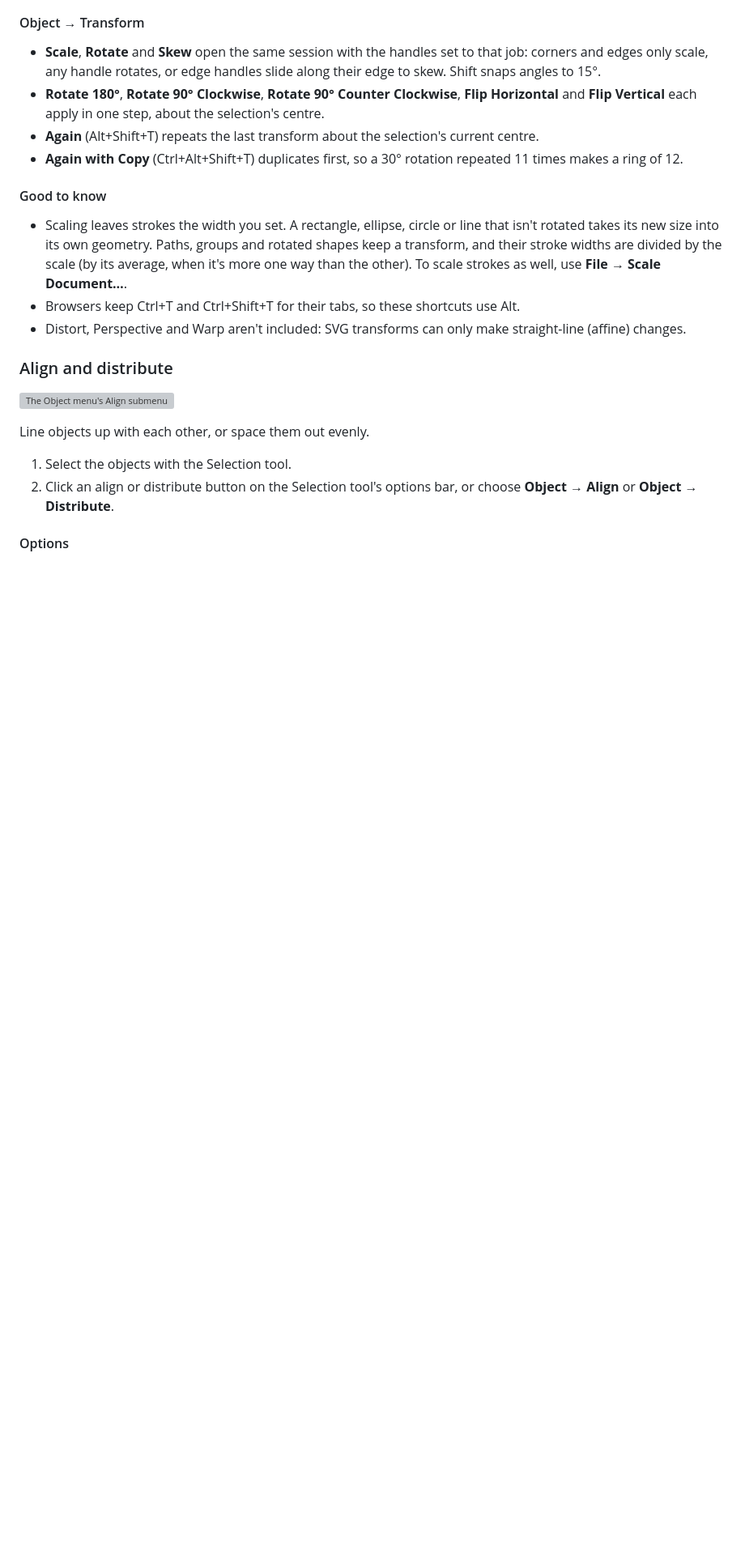
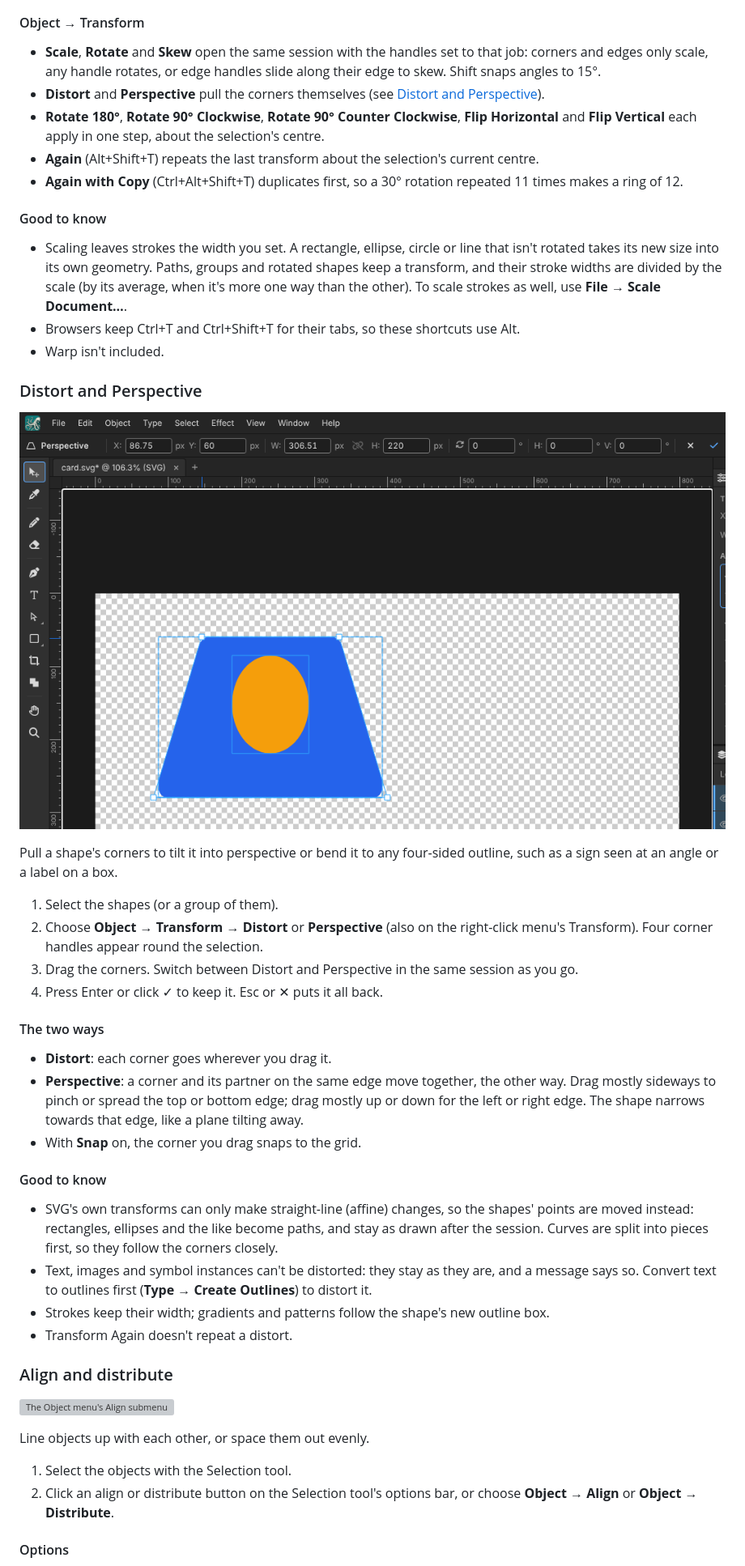
Before and after one commit to orthlieb/svgcraft, a Markdown page: README.md, the part around the change. Shown at 81% size. Drawn GitHub-style; pictures changed too: docs/help/distort-and-perspective.png (added); blank space fills up the shorter version; grey boxes are pictures that could not be loaded.

```diff
--- a/README.md
+++ b/README.md
@@ -1130,6 +1130,8 @@ Scale, rotate and skew the selection by hand or by exact numbers.
   handles set to that job: corners and edges only scale, any handle
   rotates, or edge handles slide along their edge to skew. Shift snaps
   angles to 15°.
+- **Distort** and **Perspective** pull the corners themselves (see
+  [Distort and Perspective](#distort-and-perspective)).
 - **Rotate 180°**, **Rotate 90° Clockwise**, **Rotate 90° Counter
   Clockwise**, **Flip Horizontal** and **Flip Vertical** each apply in one
   step, about the selection's centre.
@@ -1147,8 +1149,44 @@ Scale, rotate and skew the selection by hand or by exact numbers.
   other). To scale strokes as well, use **File → Scale Document…**.
 - Browsers keep Ctrl+T and Ctrl+Shift+T for their tabs, so these shortcuts
   use Alt.
-- Distort, Perspective and Warp aren't included: SVG transforms can only
-  make straight-line (affine) changes.
+- Warp isn't included.
+
+### Distort and Perspective
+
+![A card and a circle in Perspective: the top edge pulled in from both corners, the shape narrowing upwards like a plane tilting away](docs/help/distort-and-perspective.png)
+
+Pull a shape's corners to tilt it into perspective or bend it to any
+four-sided outline, such as a sign seen at an angle or a label on a box.
+
+1. Select the shapes (or a group of them).
+2. Choose **Object → Transform → Distort** or **Perspective** (also on the
+   right-click menu's Transform). Four corner handles appear round the
+   selection.
+3. Drag the corners. Switch between Distort and Perspective in the same
+   session as you go.
+4. Press Enter or click ✓ to keep it. Esc or ✕ puts it all back.
+
+#### The two ways
+
+- **Distort**: each corner goes wherever you drag it.
+- **Perspective**: a corner and its partner on the same edge move
+  together, the other way. Drag mostly sideways to pinch or spread the top
+  or bottom edge; drag mostly up or down for the left or right edge. The
+  shape narrows towards that edge, like a plane tilting away.
+- With **Snap** on, the corner you drag snaps to the grid.
+
+#### Good to know
+
+- SVG's own transforms can only make straight-line (affine) changes, so
+  the shapes' points are moved instead: rectangles, ellipses and the like
+  become paths, and stay as drawn after the session. Curves are split into
+  pieces first, so they follow the corners closely.
+- Text, images and symbol instances can't be distorted: they stay as they
+  are, and a message says so. Convert text to outlines first
+  (**Type → Create Outlines**) to distort it.
+- Strokes keep their width; gradients and patterns follow the shape's new
+  outline box.
+- Transform Again doesn't repeat a distort.
 
 ### Align and distribute
 
```
Also changed, not shown: 15 other files.
